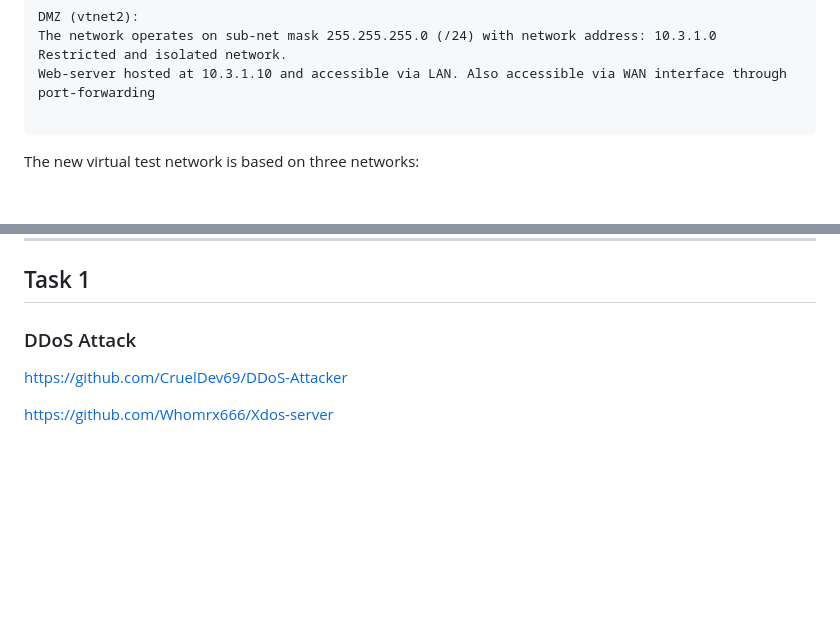
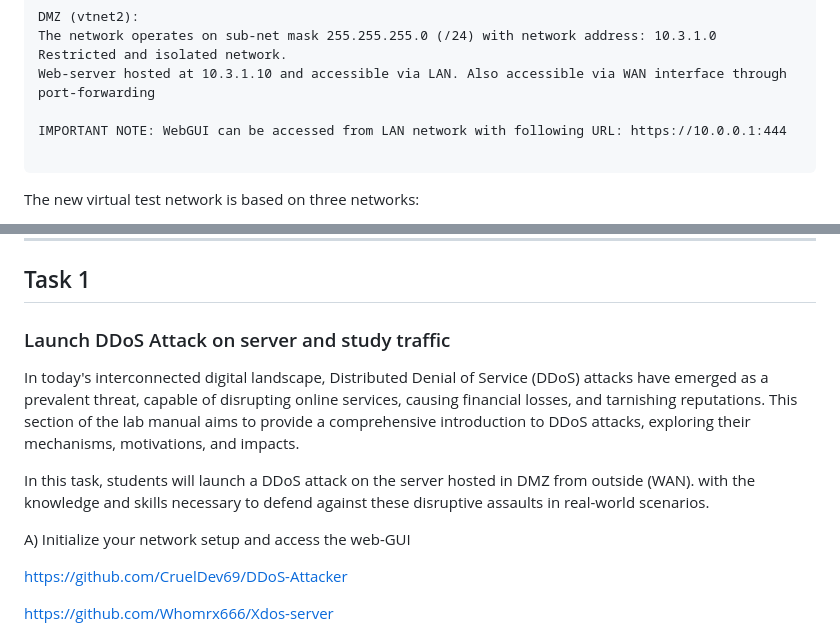
Before and after one commit to HenryPol14/CloudAndNetworkSecurity, a Markdown page: 2. Network Security 2/README.md, 2 parts joined by grey strips. Drawn GitHub-style; blank space fills up the shorter version.

````diff
--- a/2. Network Security 2/README.md
+++ b/2. Network Security 2/README.md
@@ -90,6 +90,8 @@ The network operates on sub-net mask 255.255.255.0 (/24) with network address: 1
 Restricted and isolated network.
 Web-server hosted at 10.3.1.10 and accessible via LAN. Also accessible via WAN interface through port-forwarding
 
+IMPORTANT NOTE: WebGUI can be accessed from LAN network with following URL: https://10.0.0.1:444
+
 ```
 
 The new virtual test network is based on three networks:
@@ -116,7 +118,15 @@ In this lab, students will dive into this virtual setup and play-around to find
 
 ## Task 1
 
-### DDoS Attack
+### Launch DDoS Attack on server and study traffic
+
+In today's interconnected digital landscape, Distributed Denial of Service (DDoS) attacks have emerged as a prevalent threat, capable of disrupting online services, causing financial losses, and tarnishing reputations. This section of the lab manual aims to provide a comprehensive introduction to DDoS attacks, exploring their mechanisms, motivations, and impacts.
+
+In this task, students will launch a DDoS attack on the server hosted in DMZ from outside (WAN). with the knowledge and skills necessary to defend against these disruptive assaults in real-world scenarios.
+
+A) Initialize your network setup and access the web-GUI
+
+
 
 https://github.com/CruelDev69/DDoS-Attacker
 
````
